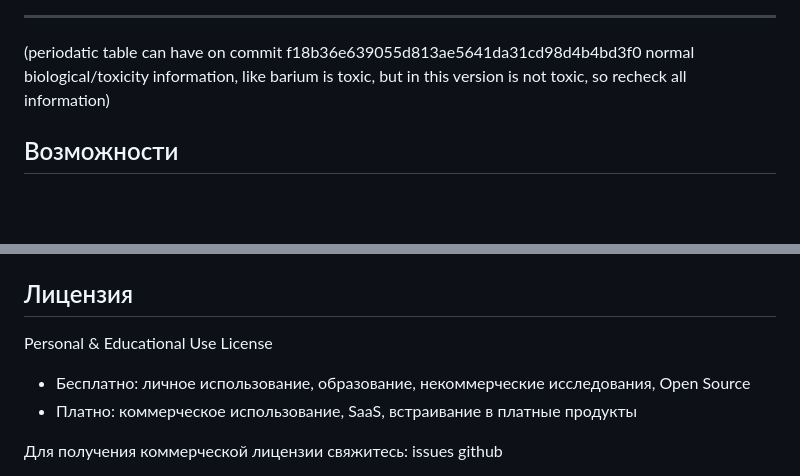
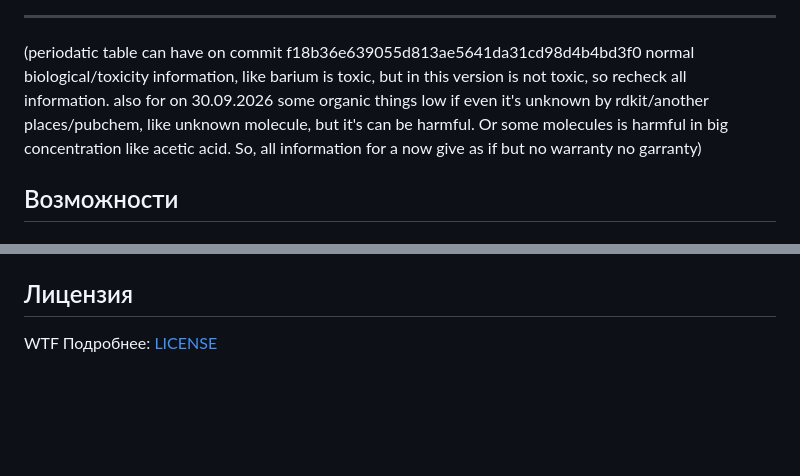
Before and after one commit to wipedlifepotato/RDKITJsme, a Markdown page: README.md, 2 parts joined by grey strips. GitHub-like rendering; blank space fills up the shorter version.

Commit message:
Revise toxicity notes and change license section
Updated README with additional information on toxicity and licensing.

```diff
--- a/README.md
+++ b/README.md
@@ -7,7 +8,7 @@
 
 ---
 
-(periodatic table can have on commit f18b36e639055d813ae5641da31cd98d4b4bd3f0 normal biological/toxicity information, like barium is toxic, but in this version is not toxic, so recheck all information)
+(periodatic table can have on commit f18b36e639055d813ae5641da31cd98d4b4bd3f0 normal biological/toxicity information, like barium is toxic, but in this version is not toxic, so recheck all information. also for on 30.09.2026 some organic things low if even it's unknown by rdkit/another places/pubchem, like unknown molecule, but it's can be harmful. Or some molecules is harmful in big concentration like acetic acid. So, all information for a now give as if but no warranty no garranty)
 
 ## Возможности
 
@@ -127,12 +128,5 @@ sudo systemctl status chem
 config.ini или аргументы командной строки. Приоритет у аргументов CLI: `-h/--host`, `-p/--port`, `-s/--socks`, `-d/--db`. Если аргумент не передан, берётся значение из config.ini.
 
 ## Лицензия
-
-Personal & Educational Use License
-
-- Бесплатно: личное использование, образование, некоммерческие исследования, Open Source
-- Платно: коммерческое использование, SaaS, встраивание в платные продукты
-
-Для получения коммерческой лицензии свяжитесь: issues github
-
+WTF
 Подробнее: [LICENSE](LICENSE)
```
Also changed, not shown: other parts of README.md (+1 -0 lines).
